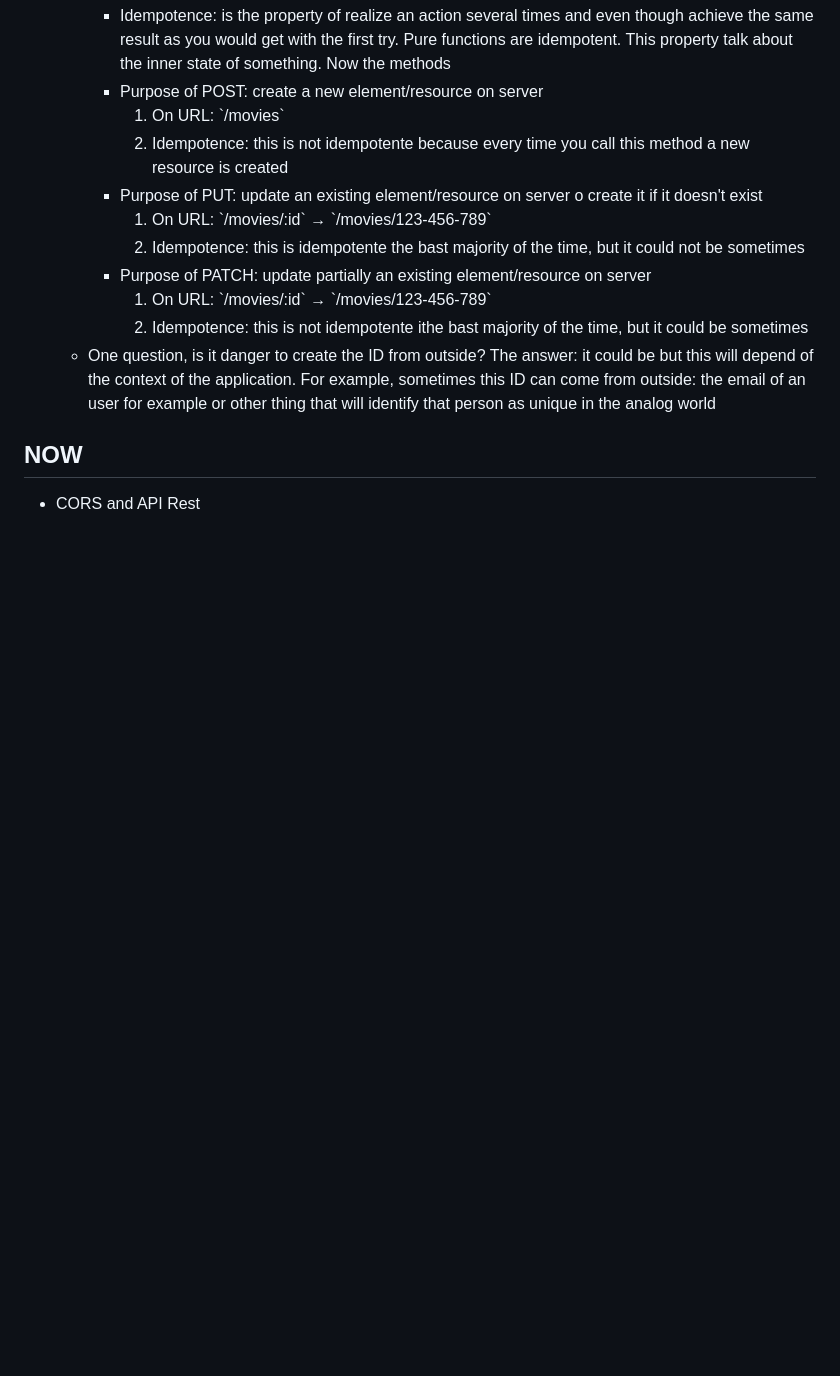
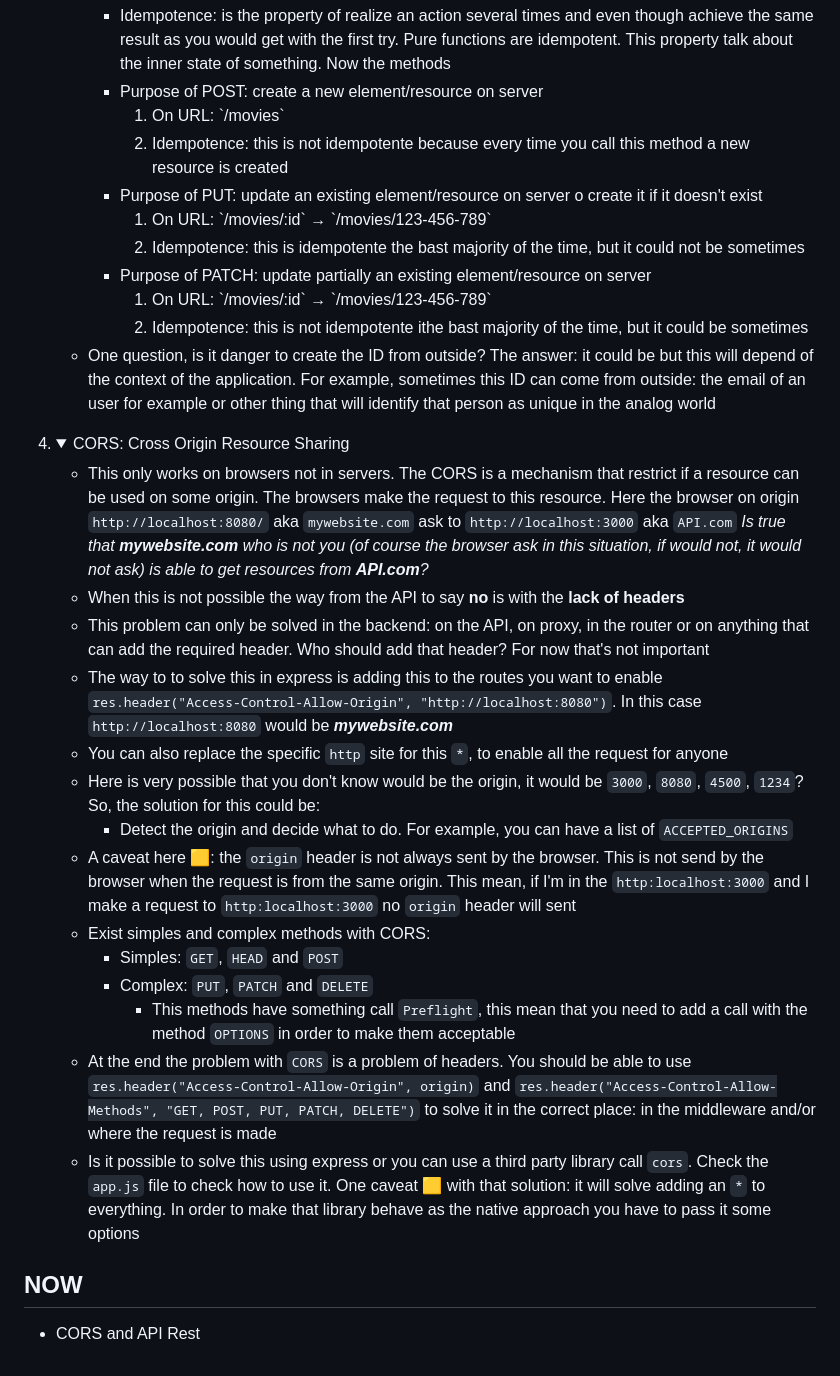
Before and after one commit to JuanPastenCastillo/node, a Markdown page: readme.md, the part around the change. GitHub-like rendering; folded sections open; blank space fills up the shorter version.

Commit message:
Chaned - readme.md

```diff
--- a/readme.md
+++ b/readme.md
@@ -394,6 +394,41 @@
           </ul>
         </details>
       </li>
+      <li>
+        <details>
+            <summary>CORS: Cross Origin Resource Sharing</summary>
+            <ul>
+              <li>This only works on browsers not in servers. The CORS is a mechanism that restrict if a resource can be used on some origin. The browsers make the request to this resource. Here the browser on origin <code>http://localhost:8080/</code> aka <code>mywebsite.com</code> ask to <code>http://localhost:3000</code> aka <code>API.com</code> <i>Is true that <strong>mywebsite.com</strong> who is not you (of course the browser ask in this situation, if would not, it would not ask) is able to get resources from <strong>API.com</strong>?</i></li>
+              <li>When this is not possible the way from the API to say <strong>no</strong> is with the <strong>lack of headers</strong></li>
+              <li>This problem can only be solved in the backend: on the API, on proxy, in the router or on anything that can add the required header. Who should add that header? For now that's not important</li>
+              <li>The way to to solve this in express is adding this to the routes you want to enable <code>res.header("Access-Control-Allow-Origin", "http://localhost:8080")</code>. In this case <code>http://localhost:8080</code> would be <i><strong>mywebsite.com</strong></i></li>
+              <li>You can also replace the specific <code>http</code> site for this <code>*</code>, to enable all the request for anyone</li>
+              <li>Here is very possible that you don't know would be the origin, it would be <code>3000</code>, <code>8080</code>, <code>4500</code>, <code>1234</code>? So, the solution for this could be:
+                <ul>
+                  <li>Detect the origin and decide what to do. For example, you can have a list of <code>ACCEPTED_ORIGINS</code></li>
+                </ul>
+                <li>
+                  A caveat here 🟨: the <code>origin</code> header is not always sent by the browser. This is not send by the browser when the request is from the same origin. This mean, if I'm in the <code>http:localhost:3000</code> and I make a request to <code>http:localhost:3000</code> no <code>origin</code> header will sent
+                </li>
+                <li>Exist simples and complex methods with CORS:
+                  <ul>
+                    <li>Simples: <code>GET</code>, <code>HEAD</code> and <code>POST</code>
+                    </li>
+                    <li>Complex: <code>PUT</code>, <code>PATCH</code> and <code>DELETE</code>
+                      <ul>
+                        <li>This methods have something call <code>Preflight</code>, this mean that you need to add a call with the method <code>OPTIONS</code> in order to make them acceptable</li>
+                      </ul>
+                    </li>
+                  </ul>
+                </li>
+                <li>
+                  At the end the problem with <code>CORS</code> is a problem of headers. You should be able to use <code>res.header("Access-Control-Allow-Origin", origin)</code> and <code>res.header("Access-Control-Allow-Methods", "GET, POST, PUT, PATCH, DELETE")</code> to solve it in the correct place: in the middleware and/or where the request is made
+                </li>
+                <li>Is it possible to solve this using express or you can use a third party library call <code>cors</code>. Check the <code>app.js</code> file to check how to use it. One caveat 🟨 with that solution: it will solve adding an <code>*</code> to everything. In order to make that library behave as the native approach you have to pass it some options</li>
+              </li>
+            </ul>
+        </details>
+      </li>
     </li>
   </ol>
 </details>
```
